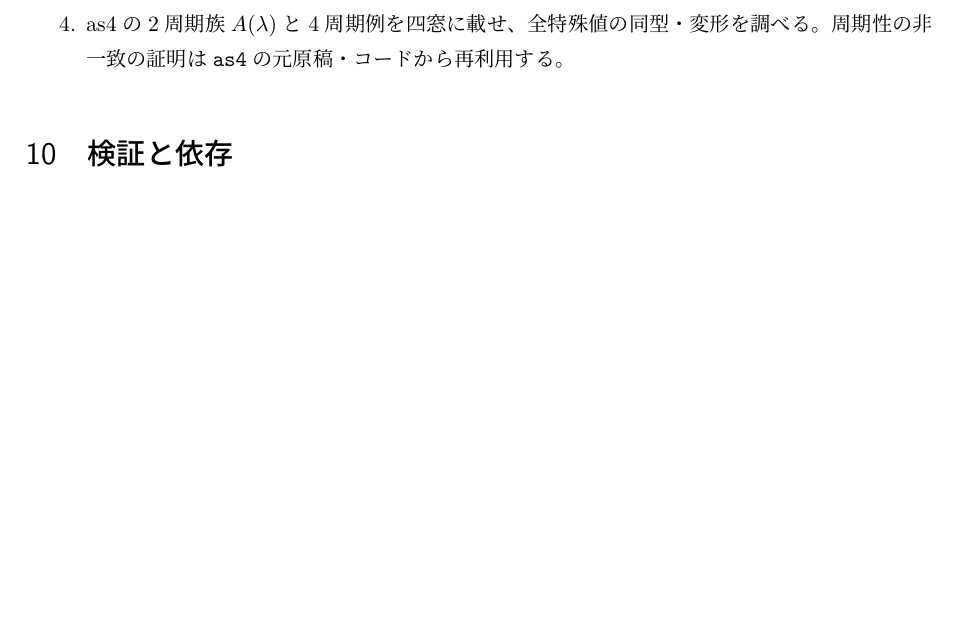
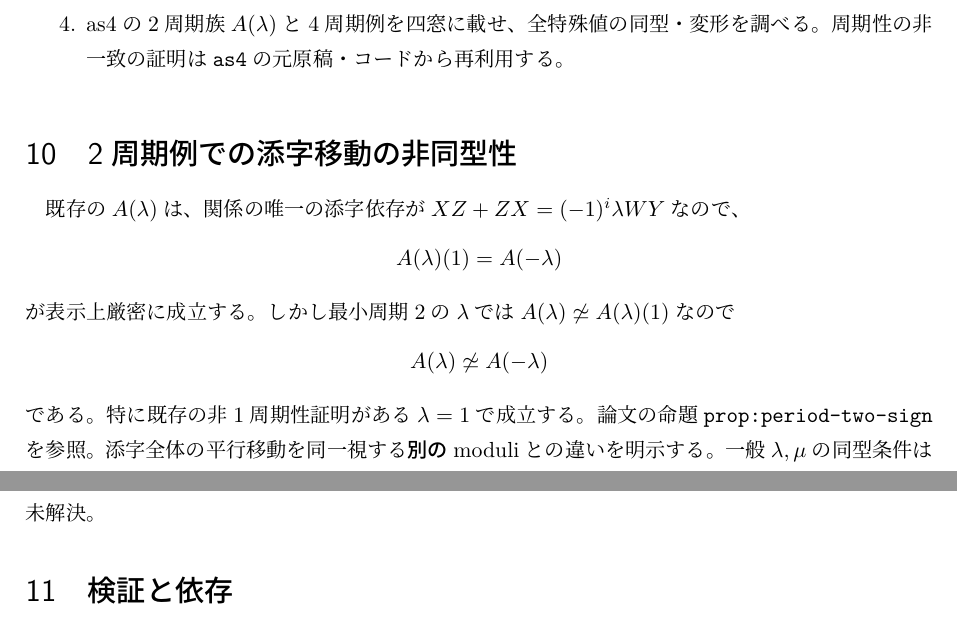
Before and after one commit to uedakazushi/nc-p3, a LaTeX document (research/notes_ja.tex): part of page 3 of 3 before the commit and two parts of pages 3 and 4 of 4 after it, the two joined at a grey line, cut so that both start at the same text, the shorter picture padded with empty space. Compiled offline with LuaLaTeX.

Commit message:
Record A(lambda) versus A(-lambda) nonisomorphism and index-shift caveat

```diff
--- a/research/notes_ja.tex
+++ b/research/notes_ja.tex
@@ -155,6 +155,23 @@ PBW/低次数のHilbert値、全Koszul解消の正確性は異なる条件。
 証明は\texttt{as4}の元原稿・コードから再利用する。
 \end{enumerate}
 
+\section{2周期例での添字移動の非同型性}
+既存の$A(\lambda)$は、関係の唯一の添字依存が
+$XZ+ZX=(-1)^i\lambda WY$なので、
+\[
+ A(\lambda)(1)=A(-\lambda)
+\]
+が表示上厳密に成立する。
+しかし最小周期2の$\lambda$では
+$A(\lambda)\not\simeq A(\lambda)(1)$なので
+\[
+ A(\lambda)\not\simeq A(-\lambda)
+\]
+である。特に既存の非1周期性証明がある$\lambda=1$で成立する。
+論文の命題\texttt{prop:period-two-sign}を参照。
+添字全体の平行移動を同一視する\emph{別の}moduliとの違いを明示する。
+一般$\lambda,\mu$の同型条件は未解決。
+
 \section{検証と依存}
 既知の周期性結果・検証コードへの固定SHAは
 \texttt{research/BASELINE.md}に記録した。
```
